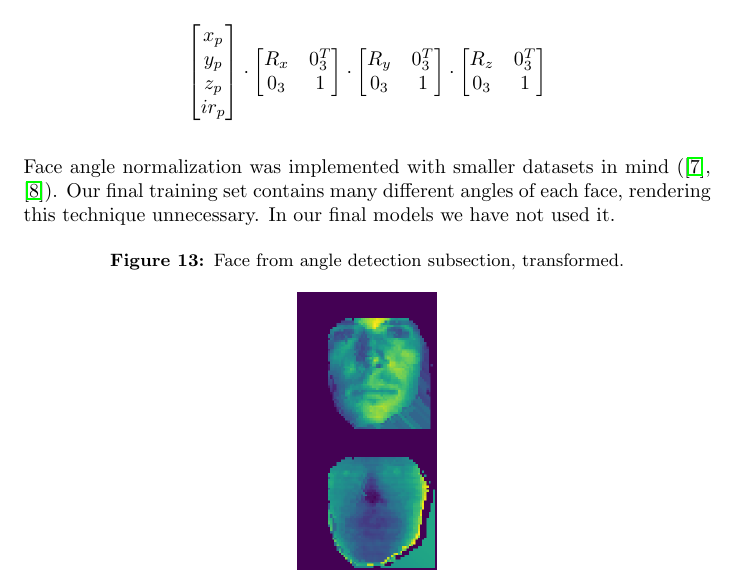
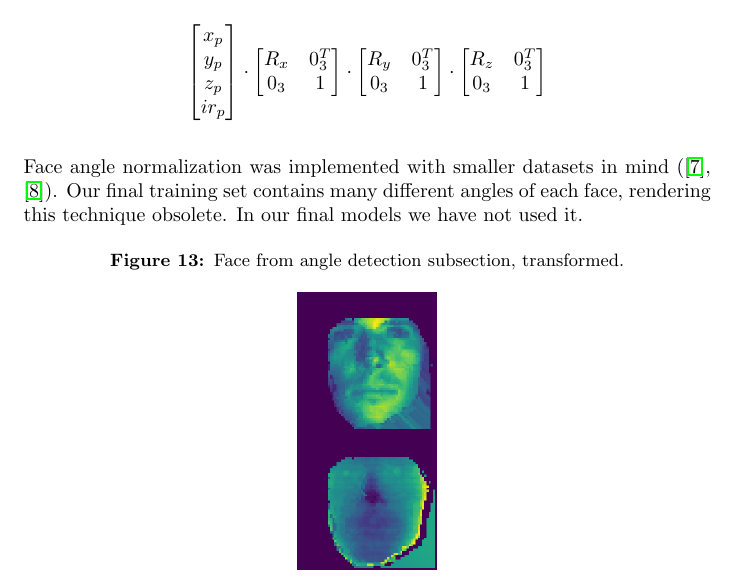
Before and after one commit to tomaszgarbus/rgbd-face-auth, a LaTeX thesis (whitepaper/temp-paper.tex, which reads whitepaper/content/face-auth.tex): part of page 26 of 46, cut so that both start at the same text. Compiled offline with pdfLaTeX.

Commit message:
unnecessary -> obsolete

```diff
--- a/whitepaper/content/face-auth.tex
+++ b/whitepaper/content/face-auth.tex
@@ -257,7 +257,7 @@
 
         Face angle normalization was implemented with smaller datasets in mind
         (\cite{eurecom}, \cite{vapaaudk}). Our final training set
-        contains many different angles of each face, rendering this technique unnecessary.
+        contains many different angles of each face, rendering this technique obsolete.
         In our final models we have not used it.
 
         \begin{figure}[H]
```
